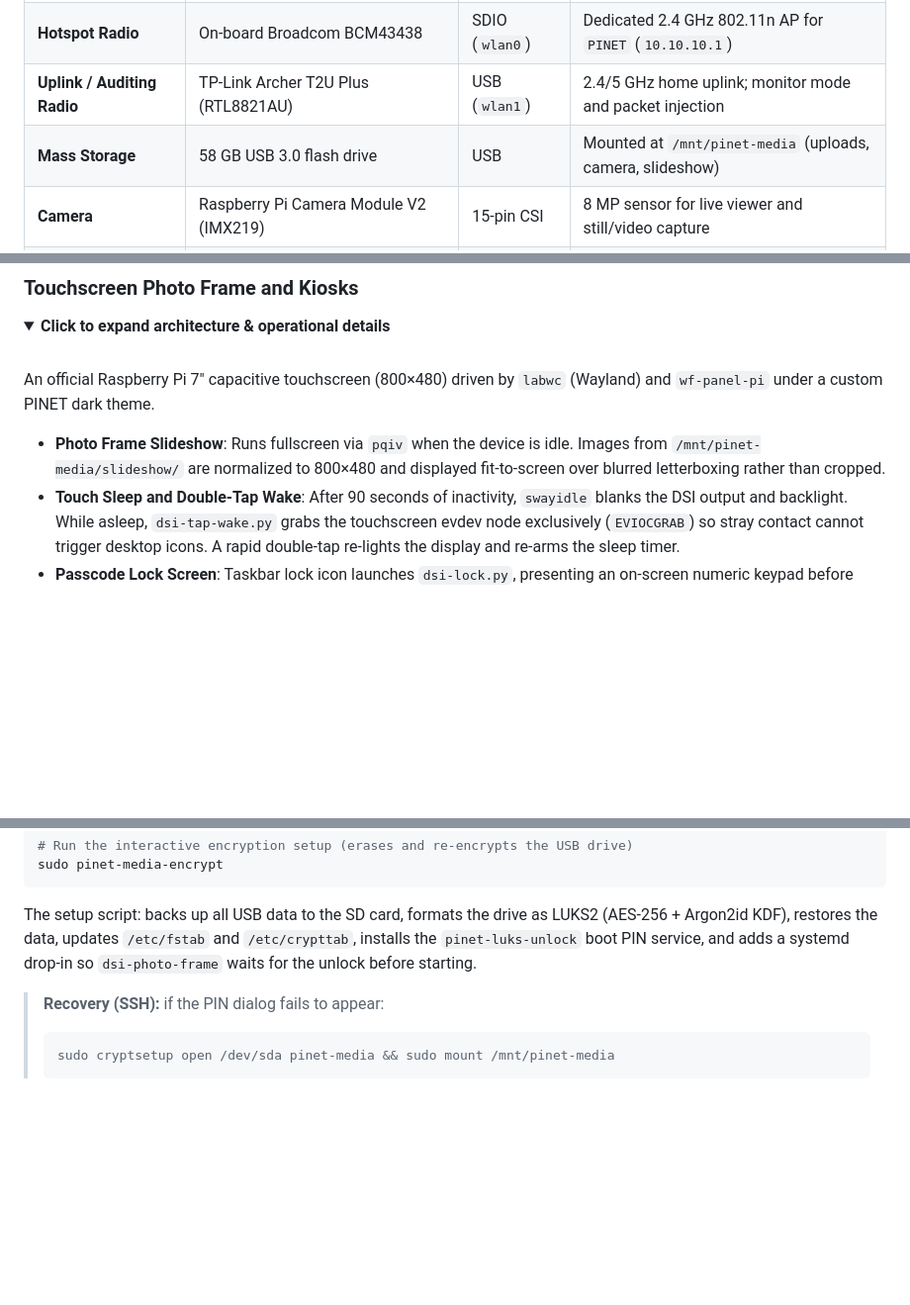
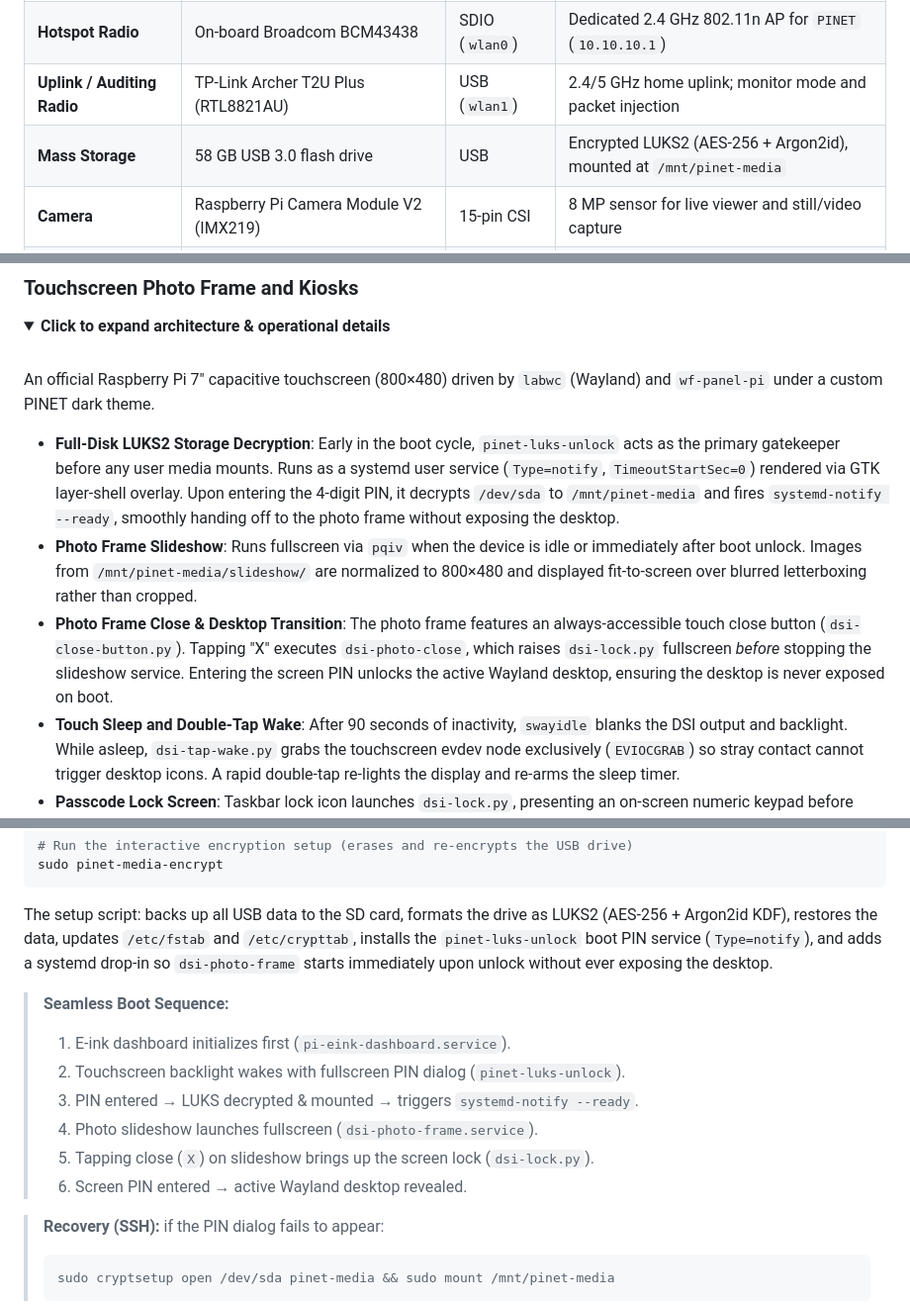
Before and after one commit to rupal2k/pinet, a Markdown page: README.md, 3 parts joined by grey strips. Shown at 99% size. Rendered like a GitHub page; folded sections open; blank space fills up the shorter version.

Commit message:
docs(readme): document LUKS2 USB storage encryption and seamless boot sequence

````diff
--- a/README.md
+++ b/README.md
@@ -307,7 +308,7 @@ stateDiagram-v2
 | **Power Management** | Waveshare UPS HAT (D) | I²C (`0x43`) | Dual 21700 cells (8400 mAh), INA219 voltage/current sensor |
 | **Hotspot Radio** | On-board Broadcom BCM43438 | SDIO (`wlan0`) | Dedicated 2.4 GHz 802.11n AP for `PINET` (`10.10.10.1`) |
 | **Uplink / Auditing Radio** | TP-Link Archer T2U Plus (RTL8821AU) | USB (`wlan1`) | 2.4/5 GHz home uplink; monitor mode and packet injection |
-| **Mass Storage** | 58 GB USB 3.0 flash drive | USB | Mounted at `/mnt/pinet-media` (uploads, camera, slideshow) |
+| **Mass Storage** | 58 GB USB 3.0 flash drive | USB | Encrypted LUKS2 (AES-256 + Argon2id), mounted at `/mnt/pinet-media` |
 | **Camera** | Raspberry Pi Camera Module V2 (IMX219) | 15-pin CSI | 8 MP sensor for live viewer and still/video capture |
 | **Video Capture** | USB UVC HDMI Capture Dongle (MS2109) | USB | Full-screen HDMI field monitor input |
 | **Audio Output** | Bluetooth A2DP Sink (Speaker/Headphones) | Bluetooth | PipeWire / WirePlumber audio endpoint |
@@ -375,9 +376,11 @@ opening the `pinet-board` web application.
 An official Raspberry Pi 7" capacitive touchscreen (800×480) driven by `labwc`
 (Wayland) and `wf-panel-pi` under a custom PINET dark theme.
 
-- **Photo Frame Slideshow**: Runs fullscreen via `pqiv` when the device is idle.
+- **Full-Disk LUKS2 Storage Decryption**: Early in the boot cycle, `pinet-luks-unlock` acts as the primary gatekeeper before any user media mounts. Runs as a systemd user service (`Type=notify`, `TimeoutStartSec=0`) rendered via GTK layer-shell overlay. Upon entering the 4-digit PIN, it decrypts `/dev/sda` to `/mnt/pinet-media` and fires `systemd-notify --ready`, smoothly handing off to the photo frame without exposing the desktop.
+- **Photo Frame Slideshow**: Runs fullscreen via `pqiv` when the device is idle or immediately after boot unlock.
   Images from `/mnt/pinet-media/slideshow/` are normalized to 800×480 and displayed
   fit-to-screen over blurred letterboxing rather than cropped.
+- **Photo Frame Close & Desktop Transition**: The photo frame features an always-accessible touch close button (`dsi-close-button.py`). Tapping "X" executes `dsi-photo-close`, which raises `dsi-lock.py` fullscreen *before* stopping the slideshow service. Entering the screen PIN unlocks the active Wayland desktop, ensuring the desktop is never exposed on boot.
 - **Touch Sleep and Double-Tap Wake**: After 90 seconds of inactivity, `swayidle`
   blanks the DSI output and backlight. While asleep, `dsi-tap-wake.py` grabs the
   touchscreen evdev node exclusively (`EVIOCGRAB`) so stray contact cannot trigger
@@ -626,8 +629,17 @@ sudo pinet-media-encrypt
 
 The setup script: backs up all USB data to the SD card, formats the drive as
 LUKS2 (AES-256 + Argon2id KDF), restores the data, updates `/etc/fstab` and
-`/etc/crypttab`, installs the `pinet-luks-unlock` boot PIN service, and adds a
-systemd drop-in so `dsi-photo-frame` waits for the unlock before starting.
+`/etc/crypttab`, installs the `pinet-luks-unlock` boot PIN service (`Type=notify`),
+and adds a systemd drop-in so `dsi-photo-frame` starts immediately upon unlock without
+ever exposing the desktop.
+
+> **Seamless Boot Sequence:**
+> 1. E-ink dashboard initializes first (`pi-eink-dashboard.service`).
+> 2. Touchscreen backlight wakes with fullscreen PIN dialog (`pinet-luks-unlock`).
+> 3. PIN entered → LUKS decrypted & mounted → triggers `systemd-notify --ready`.
+> 4. Photo slideshow launches fullscreen (`dsi-photo-frame.service`).
+> 5. Tapping close (`X`) on slideshow brings up the screen lock (`dsi-lock.py`).
+> 6. Screen PIN entered → active Wayland desktop revealed.
 
 > **Recovery (SSH):** if the PIN dialog fails to appear:
 > ```bash
````
Also changed, not shown: other parts of README.md (+2 -1 lines), docs/storage-encryption.md (+19 -12 lines).
